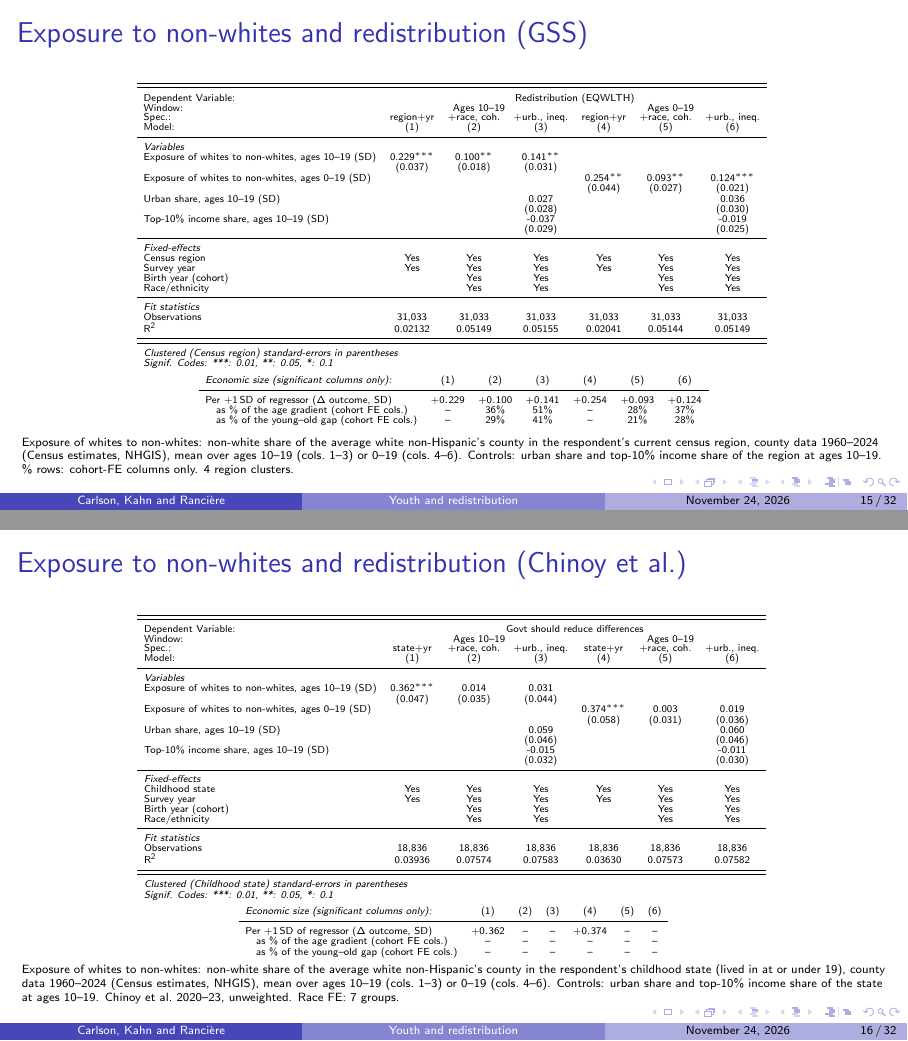
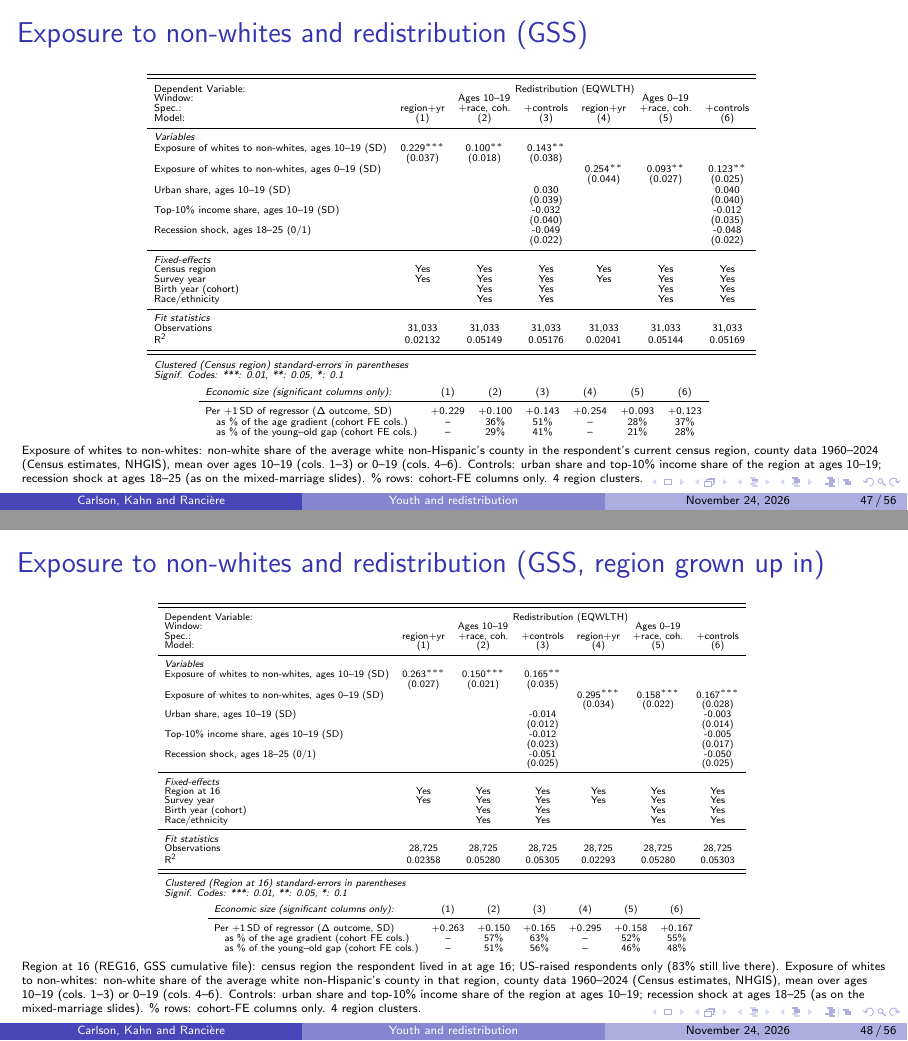
Before and after one commit to rgr208-usc/preference_redistribution_main, LaTeX slides (slides_short.tex, which reads tables/slide_tab_expo_chinoy.tex, tables/slide_tab_expo_gss.tex, tables/slide_tab_expo_gss16.tex): pages 60 and 61 of 77 before the commit and pages 47 and 48 of 81 after it, joined at a grey line. Compiled offline with pdfLaTeX.

Commit message:
slides_short: move mobility/mixed-marriage/exposure slides to main deck; recession shock in exposure tables; GSS region-at-16 exposure; age-group contributions to change (GSS, ANES); reorder opening; original title
Co-Authored-By: Claude Opus 5.5 <noreply@anthropic.com>

```diff
--- a/slides_short.tex
+++ b/slides_short.tex
@@ -27,9 +27,9 @@
 \defcitealias{holmstrom1997financial}{HT97}
 \defcitealias{bolton2011outside}{BSS11}
 
-% 2026-11-19 (RR): previous title -- Why do young Americans support redistribution? / Survey evidence on a widening U.S. age gap
-\title[Youth and redistribution]{Are the US Gradually Becoming More Pro-Redistribution?}
-\subtitle{Evidence from a Widening Age Gap}
+% 2026-11-23 (RR): reverted to the original title; alternative (2026-11-19) -- Are the US Gradually Becoming More Pro-Redistribution? / Evidence from a Widening Age Gap
+\title[Youth and redistribution]{Why do young Americans support redistribution?}
+\subtitle{Survey evidence on a widening U.S. age gap}
 % Documenting a widening U.S. age gap and its drivers
 
 \author[Carlson, Kahn and Rancière]{Niclas Carlson\inst{1} \and Matthew E. Kahn\inst{2} \and Romain Rancière\inst{2}}
@@ -876,0 +977 @@ Each item: agree strongly, agree somewhat, neither, disagree somewhat, disagree
+\begin{frame}{Mixed marriage and redistribution (GSS, region grown up in)}
@@ -876,0 +1066,33 @@ Each item: agree strongly, agree somewhat, neither, disagree somewhat, disagree
+{\tiny Exposure of whites to non-whites: non-white share of the average white non-Hispanic's county in the respondent's current state, county data 1960--2024 (Census estimates, NHGIS), mean over ages 10--19 (cols.\ 1--3) or 0--19 (cols.\ 4--6). Controls: urban share and top-10\% income share of the state at ages 10--19; recession shock at ages 18--25 (as on the mixed-marriage slides). \% rows (cohort-FE columns only): see the method note on the ANES mixed-marriage slide.\par}
+
+\end{frame}
+
+
+% 2026-11-18 (RR): GSS exposure of whites to non-whites (analysis_nic/preliminary/macro_drivers/code/20s_build_segregation.R, 20t_segregation_regs.R)
+\begin{frame}{Exposure to non-whites and redistribution (GSS)}
+
+\begin{table}
+    \centering
+    \setbeamerfont{caption}{size=\footnotesize}
+    \scalebox{0.85}{\parbox{\linewidth}{\centering\tiny\setlength{\tabcolsep}{4pt}\renewcommand{\arraystretch}{0.72}
+    \input{tables/slide_tab_expo_gss.tex}}}
+\end{table}
+\vspace{-0.4em}
+{\tiny Exposure of whites to non-whites: non-white share of the average white non-Hispanic's county in the respondent's current census region, county data 1960--2024 (Census estimates, NHGIS), mean over ages 10--19 (cols.\ 1--3) or 0--19 (cols.\ 4--6). Controls: urban share and top-10\% income share of the region at ages 10--19; recession shock at ages 18--25 (as on the mixed-marriage slides). \% rows: cohort-FE columns only. 4 region clusters.\par}
+
+\end{frame}
+
+
+% 2026-11-23 (RR): GSS exposure with the region at 16 (20t_segregation_regs.R)
+\begin{frame}{Exposure to non-whites and redistribution (GSS, region grown up in)}
+
+\begin{table}
+    \centering
+    \setbeamerfont{caption}{size=\footnotesize}
+    \scalebox{0.82}{\parbox{\linewidth}{\centering\tiny\setlength{\tabcolsep}{4pt}\renewcommand{\arraystretch}{0.72}
+    \input{tables/slide_tab_expo_gss16.tex}}}
+\end{table}
+\vspace{-0.4em}
+{\tiny Region at 16 (REG16, GSS cumulative file): census region the respondent lived in at age 16; US-raised respondents only (83\% still live there). Exposure of whites to non-whites: non-white share of the average white non-Hispanic's county in that region, county data 1960--2024 (Census estimates, NHGIS), mean over ages 10--19 (cols.\ 1--3) or 0--19 (cols.\ 4--6). Controls: urban share and top-10\% income share of the region at ages 10--19; recession shock at ages 18--25 (as on the mixed-marriage slides). \% rows: cohort-FE columns only. 4 region clusters.\par}
+
+\end{frame}
@@ -876,0 +1110 @@ Each item: agree strongly, agree somewhat, neither, disagree somewhat, disagree
+{\tiny Exposure of whites to non-whites: non-white share of the average white non-Hispanic's county in the respondent's childhood state (lived in at or under 19), county data 1960--2024 (Census estimates, NHGIS), mean over ages 10--19 (cols.\ 1--3) or 0--19 (cols.\ 4--6). Controls: urban share and top-10\% income share of the state at ages 10--19; recession shock at ages 18--25 (as on the mixed-marriage slides). Chinoy et al.\ 2020--23, unweighted. Race FE: 7 groups.\par}
@@ -877,3 +1124,7 @@ Each item: agree strongly, agree somewhat, neither, disagree somewhat, disagree
+{\tiny Exposure of whites to non-whites: non-white share of the average white non-Hispanic's county in the respondent's home state (grew up in), county data 1960--2024 (Census estimates, NHGIS), mean over ages 10--19 (cols.\ 1--3) or 0--19 (cols.\ 4--6). Controls: urban share and top-10\% income share of the state at ages 10--19; recession shock at ages 18--25 (as on the mixed-marriage slides). Prolific 2025, unweighted. Race FE: 5 groups.\par}
+
+\end{frame}
+
 % (replaced 2026-11-12 by the slide above)
 % \begin{frame}{Young--old gap: moral traditionalism and redistribution (ANES)}
 %
@@ -1537,26 +1608,0 @@ N (estimation sample) & 32 & 205 & 231 & 264 & 269 \\
-\begin{frame}{Exposure to non-whites and redistribution (GSS)}
-
-\begin{table}
-    \centering
-    \setbeamerfont{caption}{size=\footnotesize}
-    \scalebox{0.85}{\parbox{\linewidth}{\centering\tiny\setlength{\tabcolsep}{4pt}\renewcommand{\arraystretch}{0.72}
-    \input{tables/slide_tab_expo_gss.tex}}}
-\end{table}
-\vspace{-0.4em}
-{\tiny Exposure of whites to non-whites: non-white share of the average white non-Hispanic's county in the respondent's current census region, county data 1960--2024 (Census estimates, NHGIS), mean over ages 10--19 (cols.\ 1--3) or 0--19 (cols.\ 4--6). Controls: urban share and top-10\% income share of the region at ages 10--19. \% rows: cohort-FE columns only. 4 region clusters.\par}
-
-\end{frame}
-
-
-% 2026-11-18 (RR): Chinoy et al. exposure of whites to non-whites, as the ANES/GSS slides (20t_segregation_regs.R)
-\begin{frame}{Exposure to non-whites and redistribution (Chinoy et al.)}
-
-\begin{table}
-    \centering
-    \scalebox{0.85}{\parbox{\linewidth}{\centering\tiny\setlength{\tabcolsep}{4pt}\renewcommand{\arraystretch}{0.72}
-    \input{tables/slide_tab_expo_chinoy.tex}}}
-\end{table}
-\vspace{-0.6em}
-{\tiny Exposure of whites to non-whites: non-white share of the average white non-Hispanic's county in the respondent's childhood state (lived in at or under 19), county data 1960--2024 (Census estimates, NHGIS), mean over ages 10--19 (cols.\ 1--3) or 0--19 (cols.\ 4--6). Controls: urban share and top-10\% income share of the state at ages 10--19. Chinoy et al.\ 2020--23, unweighted. Race FE: 7 groups.\par}
-
-\end{frame}
--- a/tables/slide_tab_expo_chinoy.tex
+++ b/tables/slide_tab_expo_chinoy.tex
@@ -3,15 +3,7 @@
       \tabularnewline \midrule \midrule
       Dependent Variable: & \multicolumn{6}{c}{Govt should reduce differences}\\
       Window: & \multicolumn{3}{c}{Ages 10--19} & \multicolumn{3}{c}{Ages 0--19} \\
-      Spec.:                                             & state$+$yr    & $+$race, coh. & $+$urb., ineq. & state$+$yr    & $+$race, coh. & $+$urb., ineq. \\
-      Model:                                             & (1)           & (2)           & (3)            & (4)           & (5)           & (6)\\
+      Spec.:                                             & state$+$yr    & $+$race, coh. & $+$controls & state$+$yr    & $+$race, coh. & $+$controls \\
+      Model:                                             & (1)           & (2)           & (3)         & (4)           & (5)           & (6)\\
       \midrule
       \emph{Variables}\\
-      Exposure of whites to non-whites, ages 10--19 (SD) & 0.362$^{***}$ & 0.014         & 0.031          &               &               &   \\
-                                                         & (0.047)       & (0.035)       & (0.044)        &               &               &   \\
-      Exposure of whites to non-whites, ages 0--19 (SD)  &               &               &                & 0.374$^{***}$ & 0.003         & 0.019\\
-                                                         &               &               &                & (0.058)       & (0.031)       & (0.036)\\
-      Urban share, ages 10--19 (SD)                      &               &               & 0.059          &               &               & 0.060\\
-                                                         &               &               & (0.046)        &               &               & (0.046)\\
-      Top-10\% income share, ages 10--19 (SD)            &               &               & -0.015         &               &               & -0.011\\
-                                                         &               &               & (0.032)        &               &               & (0.030)\\
@@ -24,7 +26,7 @@
       \midrule
       \emph{Fit statistics}\\
-      Observations                                       & 18,836        & 18,836        & 18,836         & 18,836        & 18,836        & 18,836\\
-      R$^2$                                              & 0.03936       & 0.07574       & 0.07583        & 0.03630       & 0.07573       & 0.07582\\
+      Observations                                       & 18,836        & 18,836        & 18,836      & 18,836        & 18,836        & 18,836\\
+      R$^2$                                              & 0.03936       & 0.07574       & 0.07593     & 0.03630       & 0.07573       & 0.07591\\
       \midrule \midrule
       \multicolumn{7}{l}{\emph{Clustered (Childhood state) standard-errors in parentheses}}\\
       \multicolumn{7}{l}{\emph{Signif. Codes: ***: 0.01, **: 0.05, *: 0.1}}\\
--- a/tables/slide_tab_expo_gss.tex
+++ b/tables/slide_tab_expo_gss.tex
@@ -3,28 +3,30 @@
       \tabularnewline \midrule \midrule
       Dependent Variable: & \multicolumn{6}{c}{Redistribution (EQWLTH)}\\
       Window: & \multicolumn{3}{c}{Ages 10--19} & \multicolumn{3}{c}{Ages 0--19} \\
-      Spec.:                                             & region$+$yr   & $+$race, coh. & $+$urb., ineq. & region$+$yr  & $+$race, coh. & $+$urb., ineq. \\
-      Model:                                             & (1)           & (2)           & (3)            & (4)          & (5)           & (6)\\
+      Spec.:                                             & region$+$yr   & $+$race, coh. & $+$controls  & region$+$yr  & $+$race, coh. & $+$controls \\
+      Model:                                             & (1)           & (2)           & (3)          & (4)          & (5)           & (6)\\
       \midrule
       \emph{Variables}\\
-      Exposure of whites to non-whites, ages 10--19 (SD) & 0.229$^{***}$ & 0.100$^{**}$  & 0.141$^{**}$   &              &               &   \\
-                                                         & (0.037)       & (0.018)       & (0.031)        &              &               &   \\
-      Exposure of whites to non-whites, ages 0--19 (SD)  &               &               &                & 0.254$^{**}$ & 0.093$^{**}$  & 0.124$^{***}$\\
-                                                         &               &               &                & (0.044)      & (0.027)       & (0.021)\\
-      Urban share, ages 10--19 (SD)                      &               &               & 0.027          &              &               & 0.036\\
-                                                         &               &               & (0.028)        &              &               & (0.030)\\
-      Top-10\% income share, ages 10--19 (SD)            &               &               & -0.037         &              &               & -0.019\\
-                                                         &               &               & (0.029)        &              &               & (0.025)\\
+      Exposure of whites to non-whites, ages 10--19 (SD) & 0.229$^{***}$ & 0.100$^{**}$  & 0.143$^{**}$ &              &               &   \\
+                                                         & (0.037)       & (0.018)       & (0.038)      &              &               &   \\
+      Exposure of whites to non-whites, ages 0--19 (SD)  &               &               &              & 0.254$^{**}$ & 0.093$^{**}$  & 0.123$^{**}$\\
+                                                         &               &               &              & (0.044)      & (0.027)       & (0.025)\\
+      Urban share, ages 10--19 (SD)                      &               &               & 0.030        &              &               & 0.040\\
+                                                         &               &               & (0.039)      &              &               & (0.040)\\
+      Top-10\% income share, ages 10--19 (SD)            &               &               & -0.032       &              &               & -0.012\\
+                                                         &               &               & (0.040)      &              &               & (0.035)\\
+      Recession shock, ages 18--25 (0/1)                 &               &               & -0.049       &              &               & -0.048\\
+                                                         &               &               & (0.022)      &              &               & (0.022)\\
       \midrule
       \emph{Fixed-effects}\\
-      Census region                                      & Yes           & Yes           & Yes            & Yes          & Yes           & Yes\\
-      Survey year                                        & Yes           & Yes           & Yes            & Yes          & Yes           & Yes\\
-      Birth year (cohort)                                &               & Yes           & Yes            &              & Yes           & Yes\\
-      Race/ethnicity                                     &               & Yes           & Yes            &              & Yes           & Yes\\
+      Census region                                      & Yes           & Yes           & Yes          & Yes          & Yes           & Yes\\
+      Survey year                                        & Yes           & Yes           & Yes          & Yes          & Yes           & Yes\\
+      Birth year (cohort)                                &               & Yes           & Yes          &              & Yes           & Yes\\
+      Race/ethnicity                                     &               & Yes           & Yes          &              & Yes           & Yes\\
       \midrule
       \emph{Fit statistics}\\
-      Observations                                       & 31,033        & 31,033        & 31,033         & 31,033       & 31,033        & 31,033\\
-      R$^2$                                              & 0.02132       & 0.05149       & 0.05155        & 0.02041      & 0.05144       & 0.05149\\
+      Observations                                       & 31,033        & 31,033        & 31,033       & 31,033       & 31,033        & 31,033\\
+      R$^2$                                              & 0.02132       & 0.05149       & 0.05176      & 0.02041      & 0.05144       & 0.05169\\
       \midrule \midrule
       \multicolumn{7}{l}{\emph{Clustered (Census region) standard-errors in parentheses}}\\
       \multicolumn{7}{l}{\emph{Signif. Codes: ***: 0.01, **: 0.05, *: 0.1}}\\
@@ -34,7 +36,7 @@
 \begin{tabular}{lcccccc}
 \multicolumn{1}{l}{\itshape Economic size (significant columns only):} & (1) & (2) & (3) & (4) & (5) & (6)\\
 \midrule
-Per $+1$\,SD of regressor ($\Delta$ outcome, SD) & $+0.229$ & $+0.100$ & $+0.141$ & $+0.254$ & $+0.093$ & $+0.124$\\
+Per $+1$\,SD of regressor ($\Delta$ outcome, SD) & $+0.229$ & $+0.100$ & $+0.143$ & $+0.254$ & $+0.093$ & $+0.123$\\
 \quad as \% of the age gradient (cohort FE cols.) & -- & 36\% & 51\% & -- & 28\% & 37\%\\
 \quad as \% of the young--old gap (cohort FE cols.) & -- & 29\% & 41\% & -- & 21\% & 28\%\\
 \end{tabular}}
--- /dev/null
+++ b/tables/slide_tab_expo_gss16.tex
@@ -0,0 +1,42 @@
+      \begin{adjustbox}{max width=\linewidth}
+   \begin{tabular}{lcccccc}
+      \tabularnewline \midrule \midrule
+      Dependent Variable: & \multicolumn{6}{c}{Redistribution (EQWLTH)}\\
+      Window: & \multicolumn{3}{c}{Ages 10--19} & \multicolumn{3}{c}{Ages 0--19} \\
+      Spec.:                                             & region$+$yr   & $+$race, coh. & $+$controls  & region$+$yr   & $+$race, coh. & $+$controls \\
+      Model:                                             & (1)           & (2)           & (3)          & (4)           & (5)           & (6)\\
+      \midrule
+      \emph{Variables}\\
+      Exposure of whites to non-whites, ages 10--19 (SD) & 0.263$^{***}$ & 0.150$^{***}$ & 0.165$^{**}$ &               &               &   \\
+                                                         & (0.027)       & (0.021)       & (0.035)      &               &               &   \\
+      Exposure of whites to non-whites, ages 0--19 (SD)  &               &               &              & 0.295$^{***}$ & 0.158$^{***}$ & 0.167$^{***}$\\
+                                                         &               &               &              & (0.034)       & (0.022)       & (0.028)\\
+      Urban share, ages 10--19 (SD)                      &               &               & -0.014       &               &               & -0.003\\
+                                                         &               &               & (0.012)      &               &               & (0.014)\\
+      Top-10\% income share, ages 10--19 (SD)            &               &               & -0.012       &               &               & -0.005\\
+                                                         &               &               & (0.023)      &               &               & (0.017)\\
+      Recession shock, ages 18--25 (0/1)                 &               &               & -0.051       &               &               & -0.050\\
+                                                         &               &               & (0.025)      &               &               & (0.025)\\
+      \midrule
+      \emph{Fixed-effects}\\
+      Region at 16                                       & Yes           & Yes           & Yes          & Yes           & Yes           & Yes\\
+      Survey year                                        & Yes           & Yes           & Yes          & Yes           & Yes           & Yes\\
+      Birth year (cohort)                                &               & Yes           & Yes          &               & Yes           & Yes\\
+      Race/ethnicity                                     &               & Yes           & Yes          &               & Yes           & Yes\\
+      \midrule
+      \emph{Fit statistics}\\
+      Observations                                       & 28,725        & 28,725        & 28,725       & 28,725        & 28,725        & 28,725\\
+      R$^2$                                              & 0.02358       & 0.05280       & 0.05305      & 0.02293       & 0.05280       & 0.05303\\
+      \midrule \midrule
+      \multicolumn{7}{l}{\emph{Clustered (Region at 16) standard-errors in parentheses}}\\
+      \multicolumn{7}{l}{\emph{Signif. Codes: ***: 0.01, **: 0.05, *: 0.1}}\\
+   \end{tabular}
+      \end{adjustbox}
+\vspace{3pt}\par\centering{\setlength{\tabcolsep}{4pt}
+\begin{tabular}{lcccccc}
+\multicolumn{1}{l}{\itshape Economic size (significant columns only):} & (1) & (2) & (3) & (4) & (5) & (6)\\
+\midrule
+Per $+1$\,SD of regressor ($\Delta$ outcome, SD) & $+0.263$ & $+0.150$ & $+0.165$ & $+0.295$ & $+0.158$ & $+0.167$\\
+\quad as \% of the age gradient (cohort FE cols.) & -- & 57\% & 63\% & -- & 52\% & 55\%\\
+\quad as \% of the young--old gap (cohort FE cols.) & -- & 51\% & 56\% & -- & 46\% & 48\%\\
+\end{tabular}}
```
Also changed, not shown: tables/slide_tab_expo_anes.tex (+19 -17 lines), tables/slide_tab_expo_prolific.tex (+17 -15 lines), figures/fig_slide_anes_change_by_age.pdf (added), figures/fig_slide_gss_change_by_age.pdf (added), slides_short.pdf, slides_short.tex (456 more changed lines), tables/slide_tab_expo_chinoy.tex (18 more changed lines).
